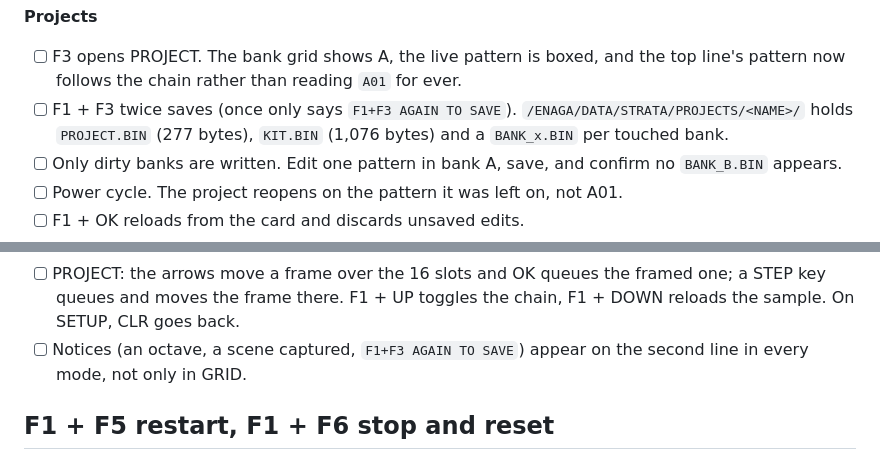
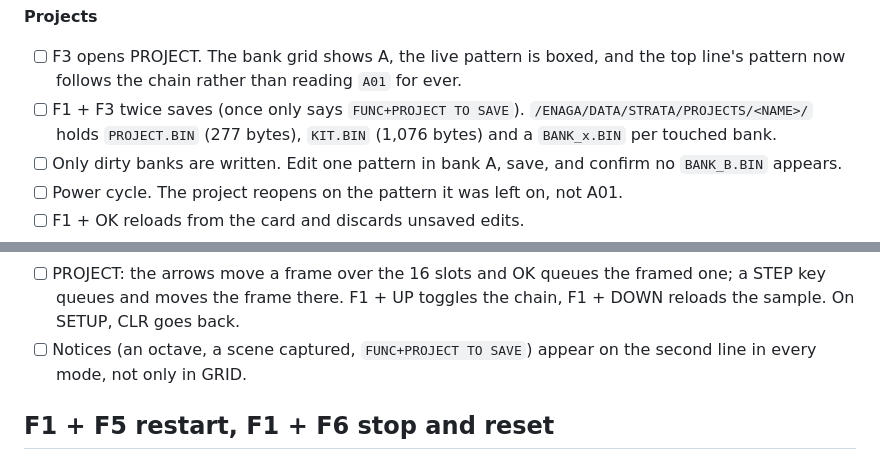
Before and after one commit to Devko/STRATA, a Markdown page: docs/UNIT_CHECKLIST.md, 2 parts joined by grey strips. Drawn GitHub-style.

```diff
--- a/docs/UNIT_CHECKLIST.md
+++ b/docs/UNIT_CHECKLIST.md
@@ -231,7 +231,7 @@ project and never needs a restart."*
 
 - [ ] F3 opens PROJECT. The bank grid shows A, the live pattern is boxed, and the top line's
       pattern now follows the chain rather than reading `A01` for ever.
-- [ ] F1 + F3 twice saves (once only says `F1+F3 AGAIN TO SAVE`). `/ENAGA/DATA/STRATA/PROJECTS/<NAME>/` holds `PROJECT.BIN` (277 bytes),
+- [ ] F1 + F3 twice saves (once only says `FUNC+PROJECT TO SAVE`). `/ENAGA/DATA/STRATA/PROJECTS/<NAME>/` holds `PROJECT.BIN` (277 bytes),
       `KIT.BIN` (1,076 bytes) and a `BANK_x.BIN` per touched bank.
 - [ ] Only dirty banks are written. Edit one pattern in bank A, save, and confirm no
       `BANK_B.BIN` appears.
@@ -899,7 +899,7 @@ below (`tests/test_ui.cpp`, "the arrow keys"); what it cannot tell is whether it
 - [ ] PROJECT: the arrows move a frame over the 16 slots and OK queues the framed one; a STEP key
       queues and moves the frame there. F1 + UP toggles the chain, F1 + DOWN reloads the sample.
       On SETUP, CLR goes back.
-- [ ] Notices (an octave, a scene captured, `F1+F3 AGAIN TO SAVE`) appear on the second line in
+- [ ] Notices (an octave, a scene captured, `FUNC+PROJECT TO SAVE`) appear on the second line in
       every mode, not only in GRID.
 
 ## F1 + F5 restart, F1 + F6 stop and reset
```
Also changed, not shown: docs/CHEATSHEET.md (+1 -1 lines), docs/screens/edit.png, docs/screens/overview.png, docs/screens/perform.png, 2 other files.
